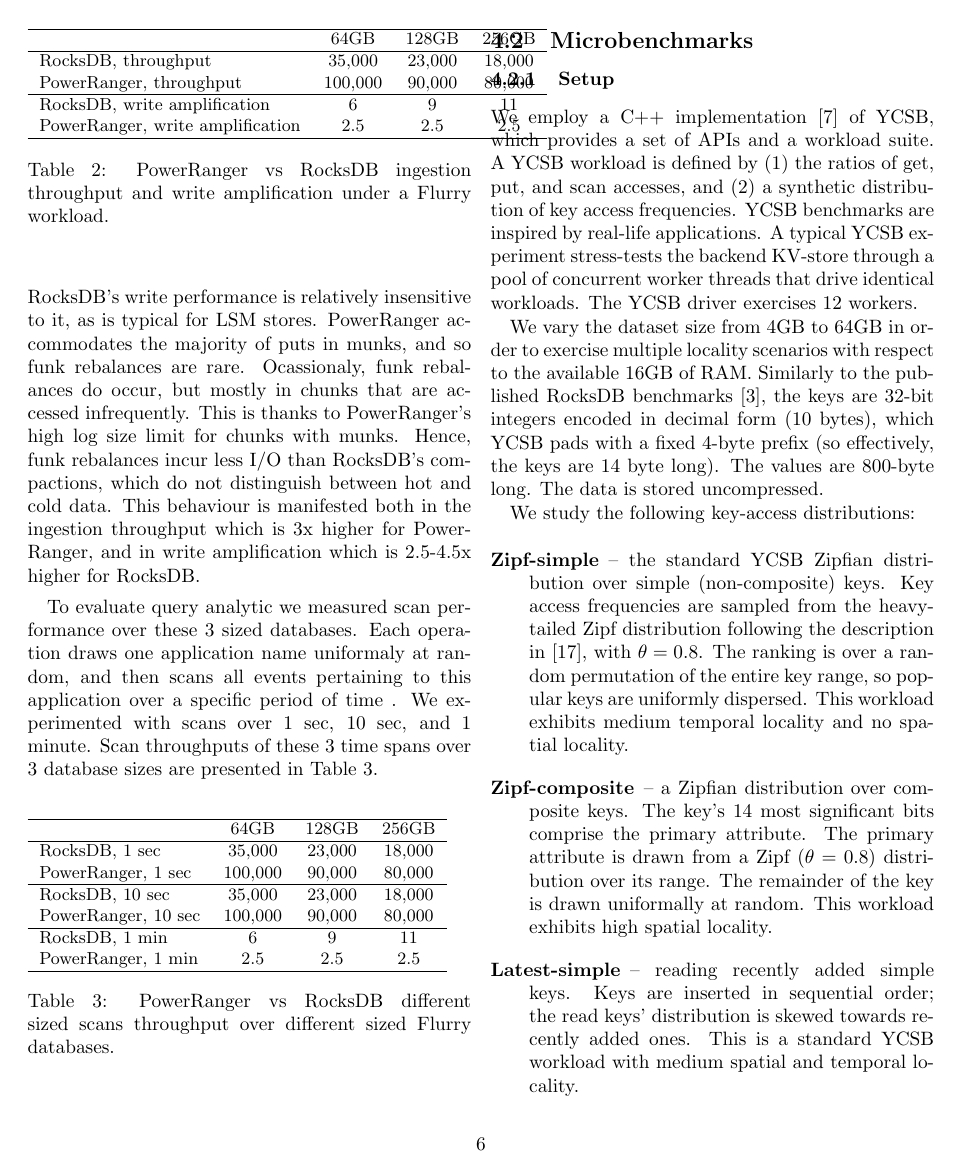
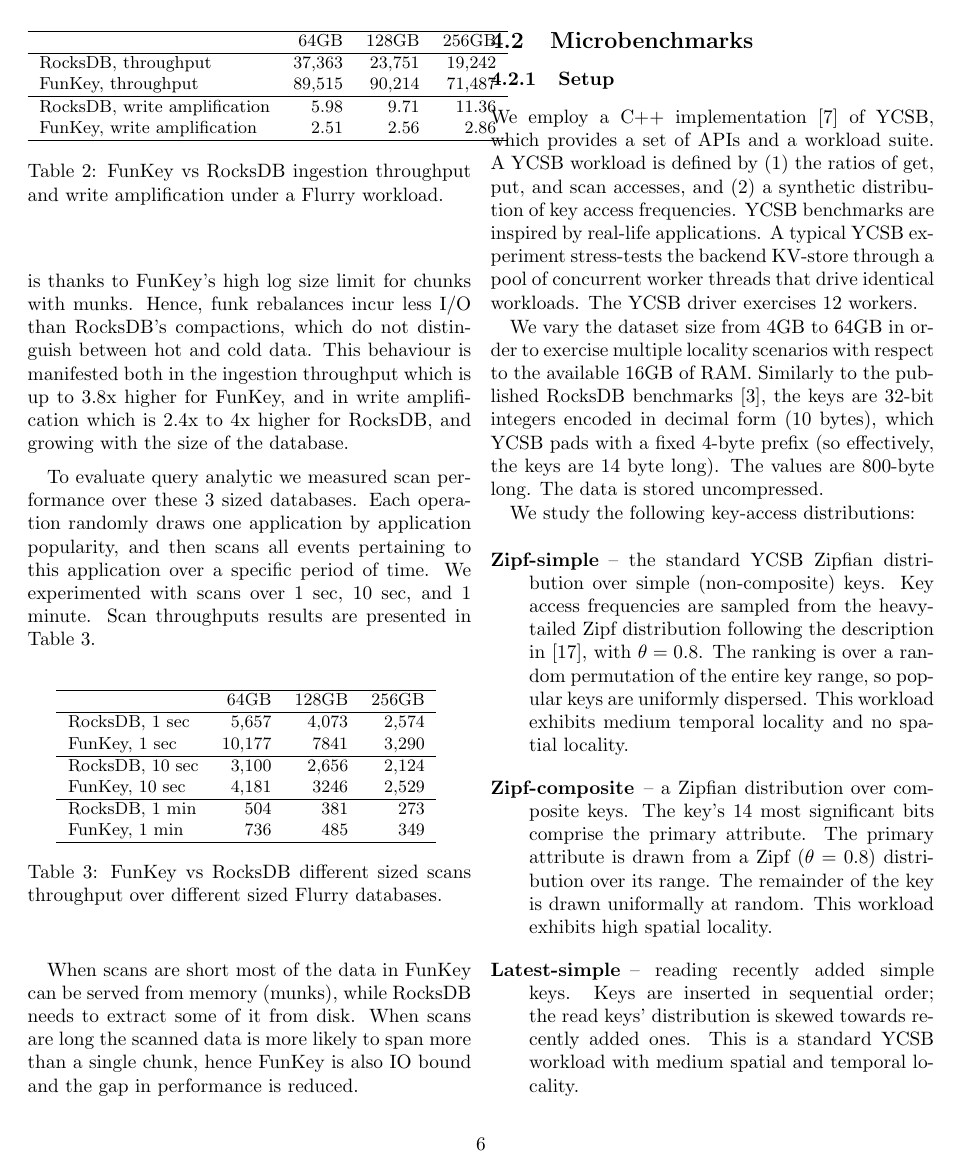
Before and after one commit to Eshcar/PiWi, a LaTeX paper (techpulse/piwi.tex, which reads techpulse/eval.tex): page 6 of 9. Compiled offline with pdfLaTeX; a LaTeX package or settings file that is missing is left out.

Commit message:
final version for techpulse

```diff
--- a/techpulse/eval.tex
+++ b/techpulse/eval.tex
@@ -69,16 +69,16 @@
 The throughput and write amplification results are presented in Table~\ref{table:flurry-write}.
 
 \begin{table}[htb]
-{\small{
-\begin{tabular}{lccc}
+\center{\small{
+\begin{tabular}{lrrr}
 \hline
 & 64GB & 128GB & 256GB \\
 \hline
-RocksDB, throughput &  35,000 &	23,000 & 18,000 \\
-\sys, throughput &  100,000 &	90,000 &	80,000 \\
+RocksDB, throughput &  37,363 &	23,751 & 19,242 \\
+\sys, throughput &  89,515 &	90,214 &	71,487 \\
 \hline
-RocksDB, write amplification & 6	& 9	& 11	\\
-\sys, write amplification  & 2.5 & 2.5	& 2.5  \\
+RocksDB, write amplification & 5.98	& 9.71	& 11.36	\\
+\sys, write amplification  & 2.51 & 2.56	& 2.86  \\
 \hline
 \end{tabular}
 }}
@@ -91,30 +91,30 @@
 
 Under Flurry highly-skewed workload, \sys\ benefits from spatial locality whereas RocksDB's write performance
 is relatively insensitive to it, as is typical for LSM stores. \sys\/ accommodates the majority of
-puts in munks, and so funk rebalances are rare. Ocassionaly, funk rebalances do occur, but mostly in
+puts in munks, so funk rebalances are rare. Ocassionaly, funk rebalances do occur, but mostly in
 chunks that are accessed infrequently. This is thanks to \sys\/'s high log size limit for chunks
 with munks. Hence, funk rebalances incur less I/O than RocksDB's compactions,
-which do not distinguish between hot and cold data. This behaviour is manifested both in the ingestion throughput which is 3x higher for \sys, and in write amplification which is 2.5-4.5x higher for RocksDB.
+which do not distinguish between hot and cold data. This behaviour is manifested both in the ingestion throughput which is up to 3.8x higher for \sys, and in write amplification which is 2.4x to 4x higher for RocksDB, and growing with the size of the database.
 
 
-To evaluate query analytic we measured scan performance over these 3 sized databases. Each operation draws one application name uniformaly at random, and then scans all events pertaining to this application over a specific period of time .
+To evaluate query analytic we measured scan performance over these 3 sized databases. Each operation randomly draws one application by application popularity, and then scans all events pertaining to this application over a specific period of time.
 We experimented with scans over 1 sec, 10 sec, and 1 minute.
-Scan throughputs of these 3 time spans over 3 database sizes are presented in Table~\ref{table:flurry-scan}.
+Scan throughputs results are presented in Table~\ref{table:flurry-scan}.
 
 \begin{table}[htb]
-{\small{
-\begin{tabular}{lccc}
+\center{\small{
+\begin{tabular}{lrrr}
 \hline
 & 64GB & 128GB & 256GB \\
 \hline
-RocksDB, 1 sec &  35,000 &	23,000 & 18,000 \\
-\sys, 1 sec &  100,000 &	90,000 &	80,000 \\
+RocksDB, 1 sec &  5,657 &	4,073 & 2,574 \\
+\sys, 1 sec &  10,177 &	7841 &	3,290 \\
 \hline
-RocksDB, 10 sec &  35,000 &	23,000 & 18,000 \\
-\sys, 10 sec &  100,000 &	90,000 &	80,000 \\
+RocksDB, 10 sec &  3,100 &	2,656 & 2,124 \\
+\sys, 10 sec & 4,181 &	3246 &	2,529 \\
 \hline
-RocksDB, 1 min & 6	& 9	& 11	\\
-\sys, 1 min  & 2.5 & 2.5	& 2.5  \\
+RocksDB, 1 min & 504	& 381	& 273	\\
+\sys, 1 min  & 736 & 485	& 349  \\
 \hline
 \end{tabular}
 }}
@@ -123,6 +123,8 @@
 \label{table:flurry-scan}
 \end{table}
 
+When scans are short most of the data in \sys\ can be served from memory (munks), while RocksDB needs to extract some of it from disk.
+When scans are long the scanned data is more likely to span more than a single chunk, hence \sys\ is also IO bound and the gap in performance is reduced.
 
 
 \subsection{Microbenchmarks}
--- a/techpulse/piwi.tex
+++ b/techpulse/piwi.tex
@@ -32,7 +32,7 @@
 \newcommand{\remove}[1]{}
 \newcommand{\Idit}[1]{\inred{[Idit: #1]}}
 
-\newcommand{\sys}{PowerRanger}
+\newcommand{\sys}{FunKey}
 
 \newcommand{\tuple}[1]{\ensuremath{\langle \mbox{#1} \rangle}}
 
```
Also changed, not shown: techpulse/abstract.tex (+1 -1 lines), techpulse/impl.tex (+1 -1 lines), techpulse/intro.tex (+2 -3 lines), techpulse/figs/Bloom_filter_line.pdf, techpulse/figs/C_read_amplification_disk_line.pdf, techpulse/figs/C_read_amplification_kernel_line.pdf, techpulse/figs/Latency_A.pdf, techpulse/figs/Latency_C.pdf, techpulse/figs/P_write_amplification_disk_line.pdf (added), techpulse/figs/Time_percentage_A.pdf, techpulse/figs/Time_percentage_C.pdf, techpulse/figs/Workload_A_line.pdf, techpulse/figs/Workload_B_line.pdf, techpulse/figs/Workload_C_line.pdf, 25 more files, 1 other file.
